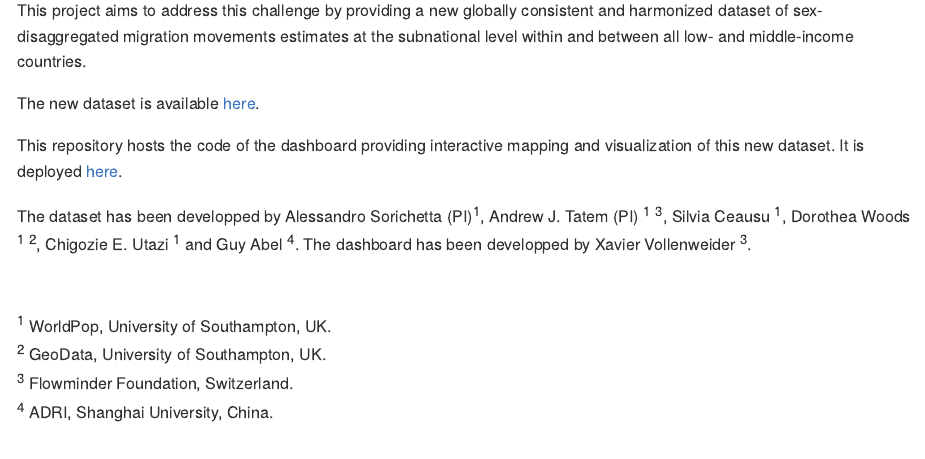
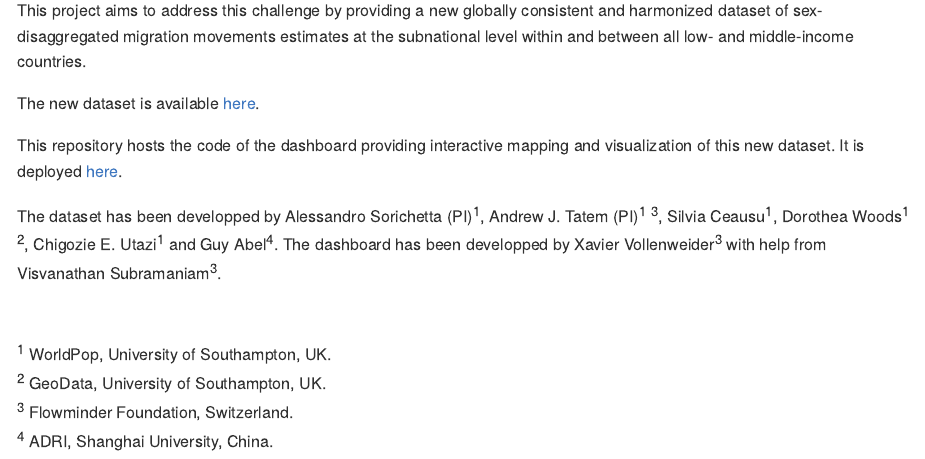
Before and after one commit to Flowminder/FDFA_01, an R Markdown document (README.Rmd): the page in a window 1100 px wide, from 250 px down. The pictures show the output file README.md that the author committed with the source, drawn offline in the style of GitHub.

Commit message:
attribution to Vish!

```diff
--- a/README.Rmd
+++ b/README.Rmd
@@ -14,7 +14,7 @@ The new dataset is available <a href="ftp://ftp.worldpop.org.uk/tmp/FDFA_Subnati
 This repository hosts the code of the dashboard providing interactive mapping and visualization of this new dataset. It is deployed <a href="https://gravier.shinyapps.io/fdfa_01_dev_v4/" target="_blank">here</a>.
 
 
-The dataset has been developped by Alessandro Sorichetta (PI)^1^, Andrew J. Tatem (PI) ^1^ ^3^, Silvia Ceausu ^1^, Dorothea Woods ^1^ ^2^, Chigozie E. Utazi ^1^ and Guy Abel ^4^. The dashboard has been developped by Xavier Vollenweider ^3^.
+The dataset has been developped by Alessandro Sorichetta (PI)^1^, Andrew J. Tatem (PI)^1^ ^3^, Silvia Ceausu^1^, Dorothea Woods^1^ ^2^, Chigozie E. Utazi^1^ and Guy Abel^4^. The dashboard has been developped by Xavier Vollenweider^3^ with help from Visvanathan Subramaniam^3^.
 <br>
 <br>
 <br>
```
Also changed, not shown: README.md.
